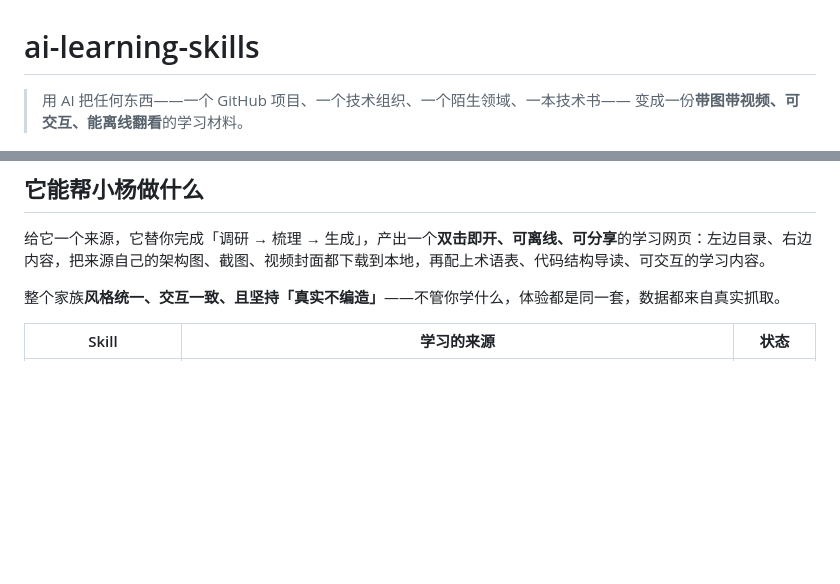
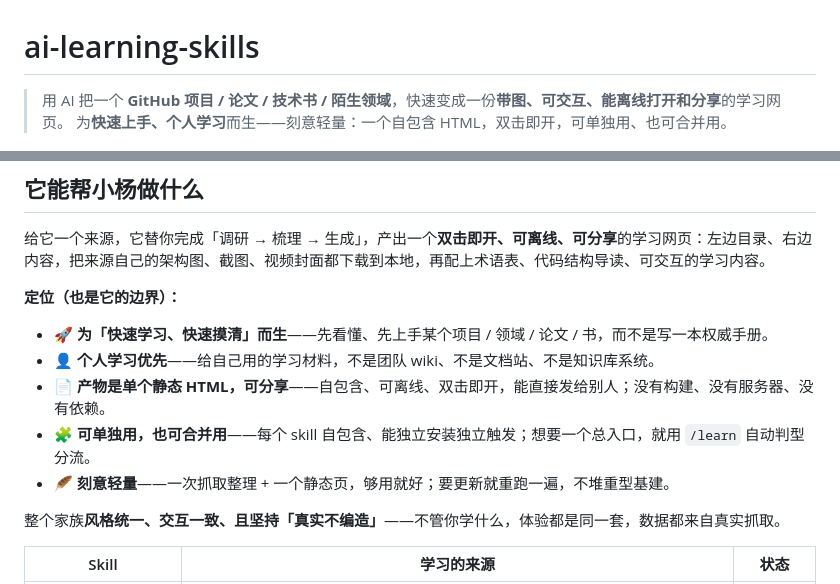
Before and after one commit to shangjunyang1986/ai-learning-skills, a Markdown page: README.md, 2 parts joined by grey strips. Rendered like a GitHub page; blank space fills up the shorter version.

```diff
--- a/README.md
+++ b/README.md
@@ -2,8 +2,8 @@
 
 # ai-learning-skills
 
-> 用 AI 把任何东西——一个 GitHub 项目、一个技术组织、一个陌生领域、一本技术书——
-> 变成一份**带图带视频、可交互、能离线翻看**的学习材料。
+> 用 AI 把一个 **GitHub 项目 / 论文 / 技术书 / 陌生领域**，快速变成一份**带图、可交互、能离线打开和分享**的学习网页。
+> 为**快速上手、个人学习**而生——刻意轻量：一个自包含 HTML，双击即开，可单独用、也可合并用。
 
 ![对 openai/whisper 跑一句话生成的学习页](docs/images/03-single-repo-whisper.png)
 
@@ -43,6 +43,14 @@
 ## 它能帮小杨做什么
 
 给它一个来源，它替你完成「调研 → 梳理 → 生成」，产出一个**双击即开、可离线、可分享**的学习网页：左边目录、右边内容，把来源自己的架构图、截图、视频封面都下载到本地，再配上术语表、代码结构导读、可交互的学习内容。
+
+**定位（也是它的边界）：**
+
+- 🚀 **为「快速学习、快速摸清」而生**——先看懂、先上手某个项目 / 领域 / 论文 / 书，而不是写一本权威手册。
+- 👤 **个人学习优先**——给自己用的学习材料，不是团队 wiki、不是文档站、不是知识库系统。
+- 📄 **产物是单个静态 HTML，可分享**——自包含、可离线、双击即开，能直接发给别人；没有构建、没有服务器、没有依赖。
+- 🧩 **可单独用，也可合并用**——每个 skill 自包含、能独立安装独立触发；想要一个总入口，就用 `/learn` 自动判型分流。
+- 🪶 **刻意轻量**——一次抓取整理 + 一个静态页，够用就好；要更新就重跑一遍，不堆重型基建。
 
 整个家族**风格统一、交互一致、且坚持「真实不编造」**——不管你学什么，体验都是同一套，数据都来自真实抓取。
 
```
Also changed, not shown: README.en.md (+17 -2 lines).
